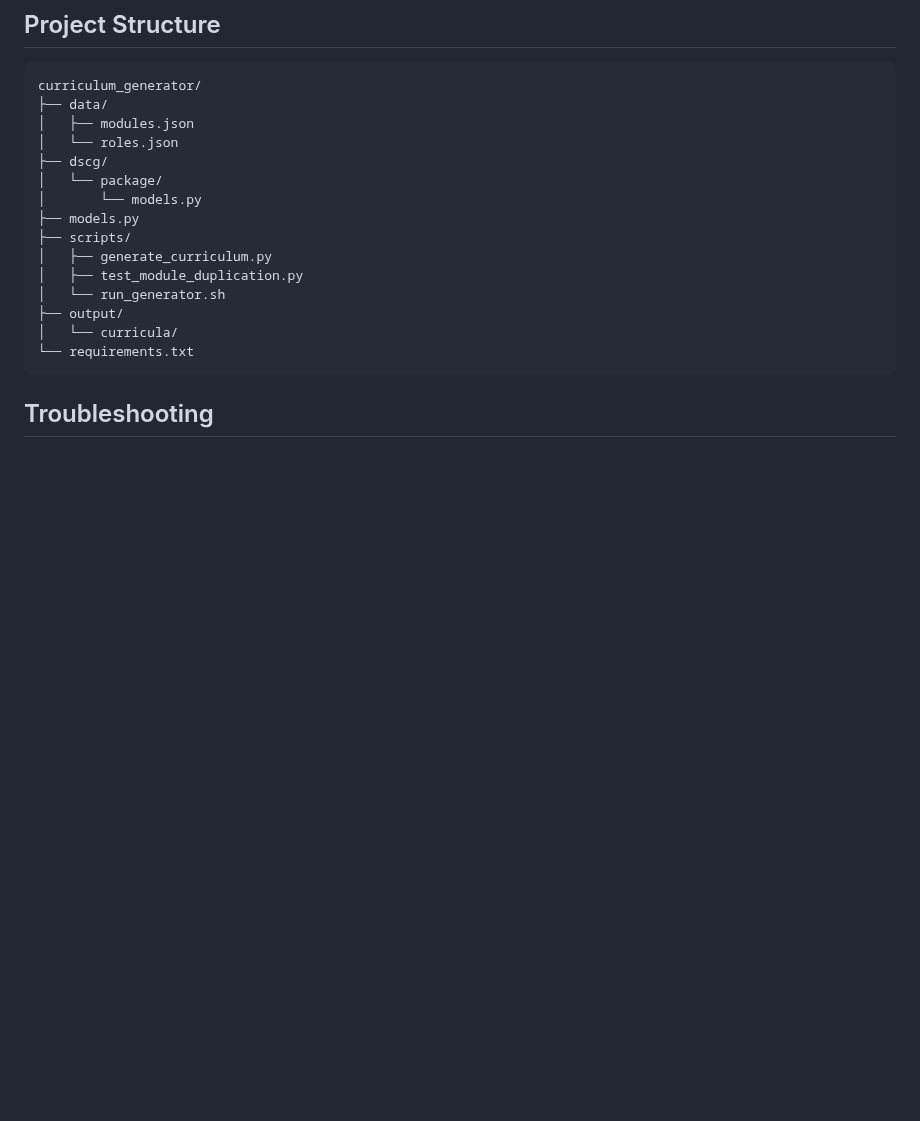
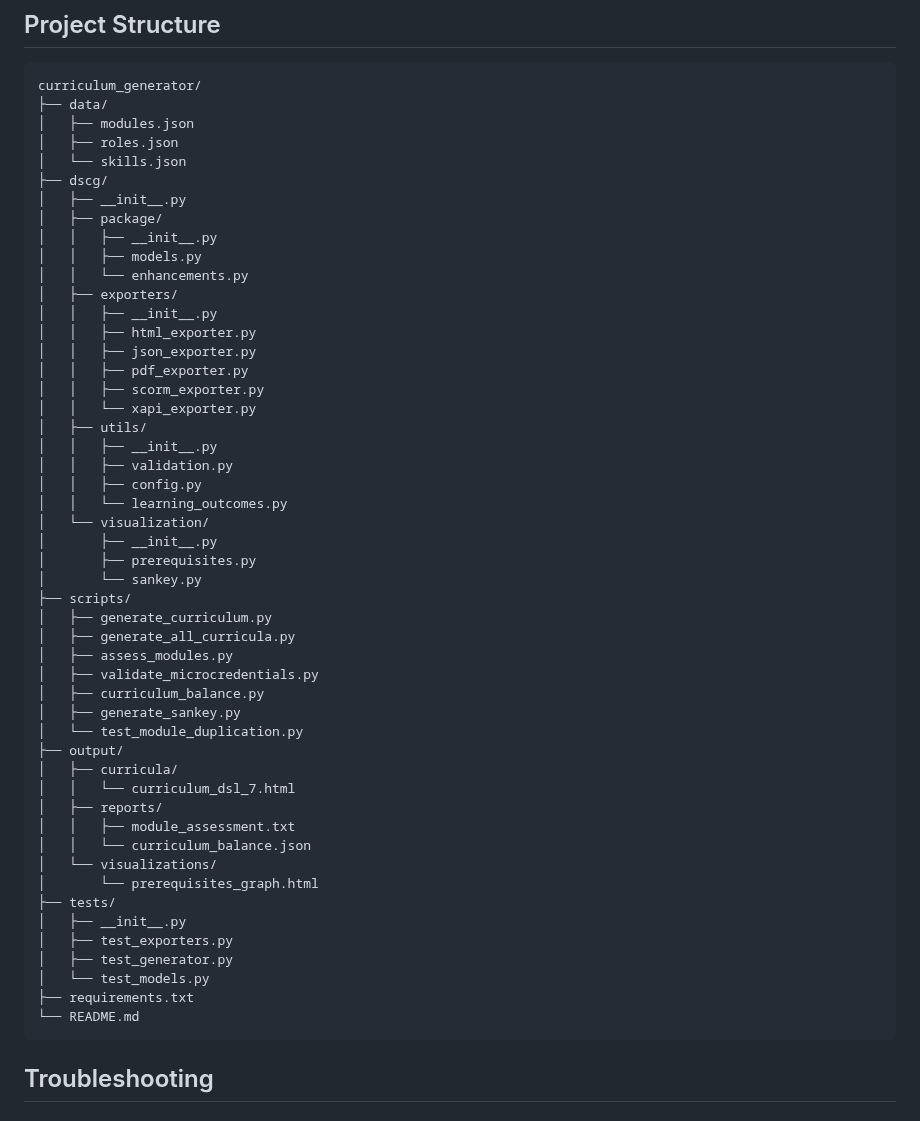
Before and after one commit to dietmarja/curriculum_generator, a Markdown page: README.md, the part around the change. GitHub-like rendering; blank space fills up the shorter version.

````diff
--- a/README.md
+++ b/README.md
@@ -224,18 +224,53 @@ The latest version includes a fix for the module duplication problem that was ca
 curriculum_generator/
 ├── data/
 │   ├── modules.json
-│   └── roles.json
+│   ├── roles.json
+│   └── skills.json
 ├── dscg/
-│   └── package/
-│       └── models.py
-├── models.py
+│   ├── __init__.py
+│   ├── package/
+│   │   ├── __init__.py
+│   │   ├── models.py
+│   │   └── enhancements.py
+│   ├── exporters/
+│   │   ├── __init__.py
+│   │   ├── html_exporter.py
+│   │   ├── json_exporter.py
+│   │   ├── pdf_exporter.py
+│   │   ├── scorm_exporter.py
+│   │   └── xapi_exporter.py
+│   ├── utils/
+│   │   ├── __init__.py
+│   │   ├── validation.py
+│   │   ├── config.py
+│   │   └── learning_outcomes.py
+│   └── visualization/
+│       ├── __init__.py
+│       ├── prerequisites.py
+│       └── sankey.py
 ├── scripts/
 │   ├── generate_curriculum.py
-│   ├── test_module_duplication.py
-│   └── run_generator.sh
+│   ├── generate_all_curricula.py
+│   ├── assess_modules.py
+│   ├── validate_microcredentials.py
+│   ├── curriculum_balance.py
+│   ├── generate_sankey.py
+│   └── test_module_duplication.py
 ├── output/
-│   └── curricula/
-└── requirements.txt
+│   ├── curricula/
+│   │   └── curriculum_dsl_7.html
+│   ├── reports/
+│   │   ├── module_assessment.txt
+│   │   └── curriculum_balance.json
+│   └── visualizations/
+│       └── prerequisites_graph.html
+├── tests/
+│   ├── __init__.py
+│   ├── test_exporters.py
+│   ├── test_generator.py
+│   └── test_models.py
+├── requirements.txt
+└── README.md
 ```
 
 ## Troubleshooting
````
